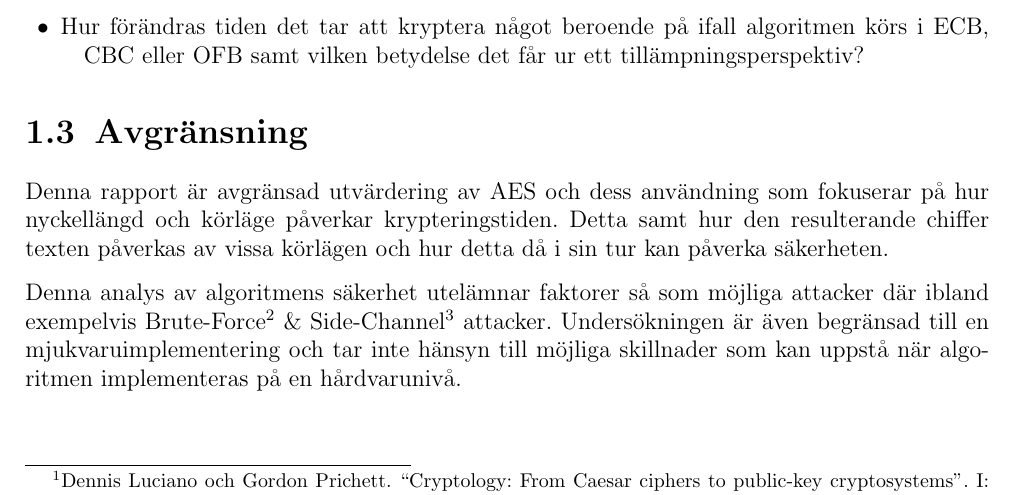
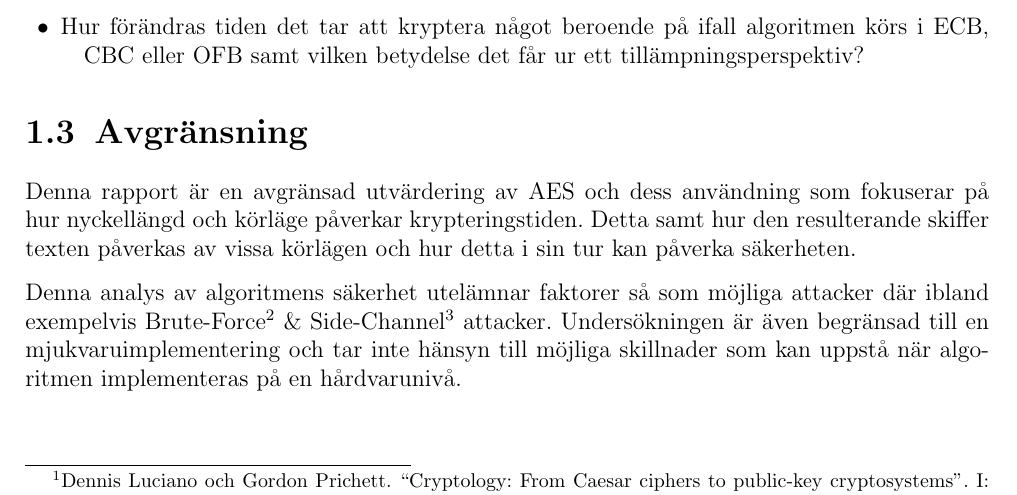
Before and after one commit to Glindeb/AES-Python, a LaTeX document (Documentation/Rapport/Main.tex, which reads Documentation/Rapport/Introduction.tex): part of page 7 of 17, cut so that both start at the same text. Compiled offline with pdfLaTeX.

Commit message:
minor changes

```diff
--- a/Documentation/Rapport/Introduction.tex
+++ b/Documentation/Rapport/Introduction.tex
@@ -32,9 +32,9 @@ hastighet.
 
 \section{Avgränsning} % Mostly clear but might need some refinement and reformulating
 
-Denna rapport är avgränsad utvärdering av \acrshort{aes} och dess användning som fokuserar
+Denna rapport är en avgränsad utvärdering av \acrshort{aes} och dess användning som fokuserar
  på hur nyckellängd och körläge påverkar krypteringstiden. Detta samt hur den resulterande
-chiffer texten påverkas av vissa körlägen och hur detta då i sin tur kan påverka säkerheten. \par
+skiffer texten påverkas av vissa körlägen och hur detta i sin tur kan påverka säkerheten. \par
 
 Denna analys av algoritmens säkerhet utelämnar faktorer så som möjliga attacker där ibland exempelvis Brute-Force\footfullcite{kumar2011investigations}
 \& Side-Channel\footfullcite{10.1007/978-3-642-04138-9_8} attacker. Undersökningen är även
```
Also changed, not shown: 4 other files.
